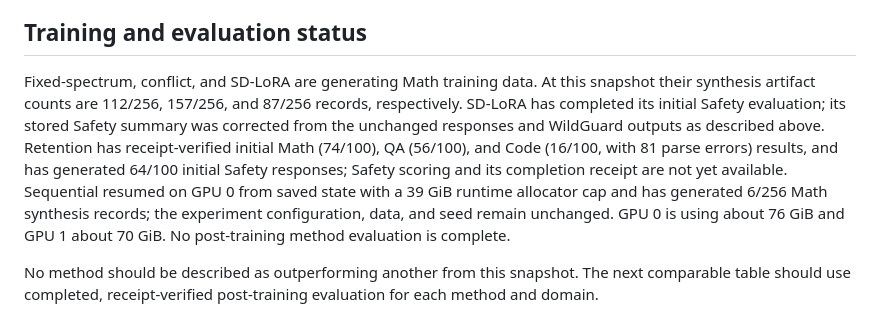
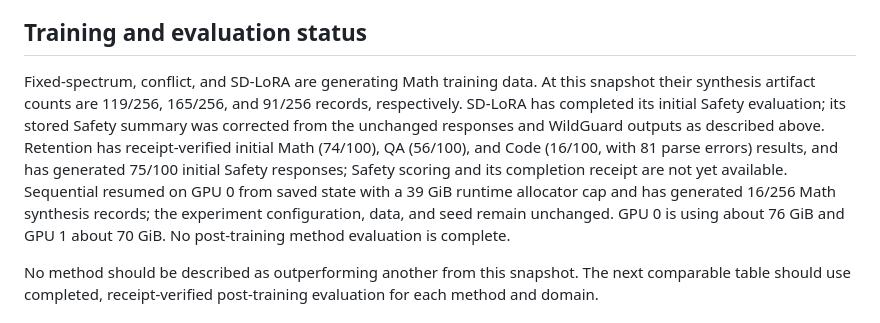
Before and after one commit to Yunbo-max/SPECTRUM, a Markdown page: docs/FOUR_DOMAIN_PILOT_STATUS_20261112.md, the part around one of its changes. Drawn GitHub-style.

Commit message:
Refresh four-domain pilot progress snapshot

```diff
--- a/docs/FOUR_DOMAIN_PILOT_STATUS_20261112.md
+++ b/docs/FOUR_DOMAIN_PILOT_STATUS_20261112.md
@@ -20,7 +20,7 @@ The SafeChain slice is small and uses one sample per prompt. It is not an offici
 
 ## Training and evaluation status
 
-Fixed-spectrum, conflict, and SD-LoRA are generating Math training data. At this snapshot their synthesis artifact counts are 112/256, 157/256, and 87/256 records, respectively. SD-LoRA has completed its initial Safety evaluation; its stored Safety summary was corrected from the unchanged responses and WildGuard outputs as described above. Retention has receipt-verified initial Math (74/100), QA (56/100), and Code (16/100, with 81 parse errors) results, and has generated 64/100 initial Safety responses; Safety scoring and its completion receipt are not yet available. Sequential resumed on GPU 0 from saved state with a 39 GiB runtime allocator cap and has generated 6/256 Math synthesis records; the experiment configuration, data, and seed remain unchanged. GPU 0 is using about 76 GiB and GPU 1 about 70 GiB. No post-training method evaluation is complete.
+Fixed-spectrum, conflict, and SD-LoRA are generating Math training data. At this snapshot their synthesis artifact counts are 119/256, 165/256, and 91/256 records, respectively. SD-LoRA has completed its initial Safety evaluation; its stored Safety summary was corrected from the unchanged responses and WildGuard outputs as described above. Retention has receipt-verified initial Math (74/100), QA (56/100), and Code (16/100, with 81 parse errors) results, and has generated 75/100 initial Safety responses; Safety scoring and its completion receipt are not yet available. Sequential resumed on GPU 0 from saved state with a 39 GiB runtime allocator cap and has generated 16/256 Math synthesis records; the experiment configuration, data, and seed remain unchanged. GPU 0 is using about 76 GiB and GPU 1 about 70 GiB. No post-training method evaluation is complete.
 
 No method should be described as outperforming another from this snapshot. The next comparable table should use completed, receipt-verified post-training evaluation for each method and domain.
 
```
Also changed, not shown: other parts of docs/FOUR_DOMAIN_PILOT_STATUS_20261112.md (+1 -1 lines).
